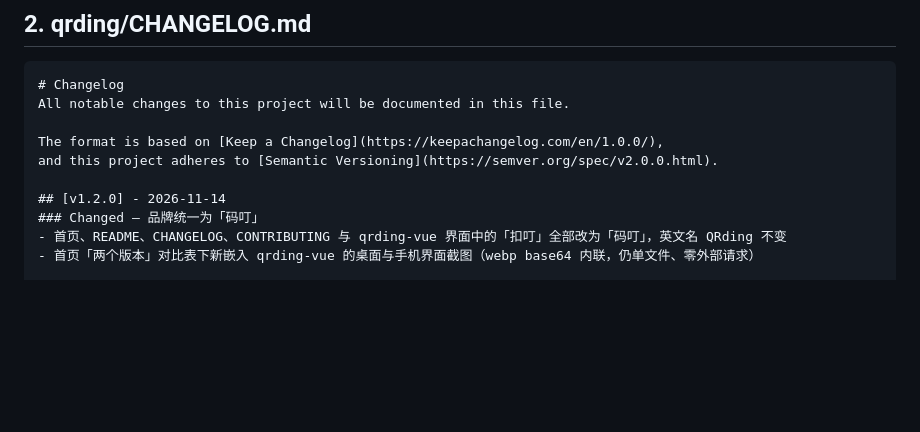
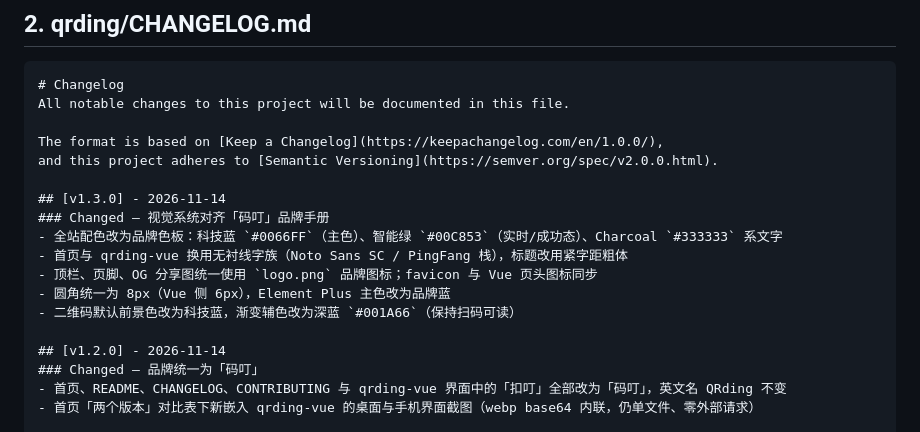
Before and after one commit to liulxiang/qrding, a Markdown page: CHANGELOG.MD, the part around the change. GitHub-like rendering; blank space fills up the shorter version.

Commit message:
feat(brand): 视觉系统对齐码叮品牌（科技蓝、图标、无衬线字族、OG 重制）

```diff
--- a/CHANGELOG.MD
+++ b/CHANGELOG.MD
@@ -6,6 +6,14 @@ All notable changes to this project will be documented in this file.
 
 The format is based on [Keep a Changelog](https://keepachangelog.com/en/1.0.0/),
 and this project adheres to [Semantic Versioning](https://semver.org/spec/v2.0.0.html).
+
+## [v1.3.0] - 2026-11-14
+### Changed — 视觉系统对齐「码叮」品牌手册
+- 全站配色改为品牌色板：科技蓝 `#0066FF`（主色）、智能绿 `#00C853`（实时/成功态）、Charcoal `#333333` 系文字
+- 首页与 qrding-vue 换用无衬线字族（Noto Sans SC / PingFang 栈），标题改用紧字距粗体
+- 顶栏、页脚、OG 分享图统一使用 `logo.png` 品牌图标；favicon 与 Vue 页头图标同步
+- 圆角统一为 8px（Vue 侧 6px），Element Plus 主色改为品牌蓝
+- 二维码默认前景色改为科技蓝，渐变辅色改为深蓝 `#001A66`（保持扫码可读）
 
 ## [v1.2.0] - 2026-11-14
 ### Changed — 品牌统一为「码叮」
```
Also changed, not shown: README.md (+2 -0 lines), logo.png (added), og.jpg, qrding_logo.png (added), 2 other files.
